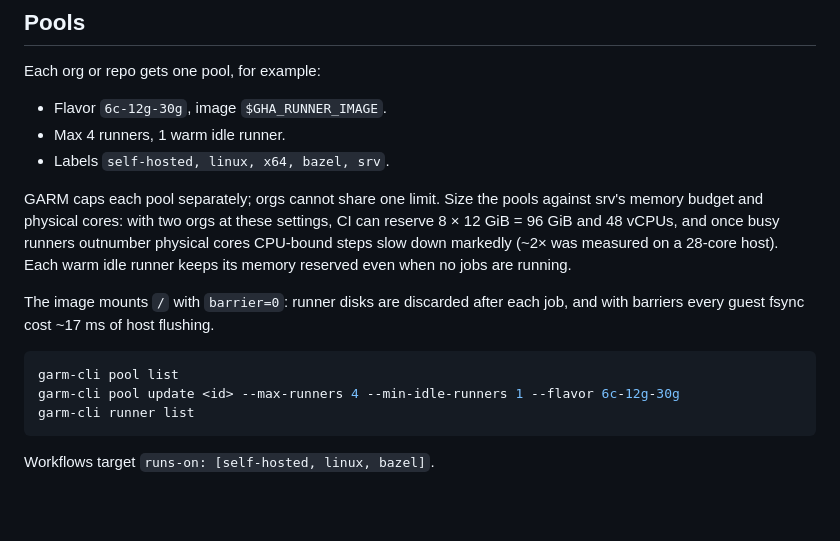
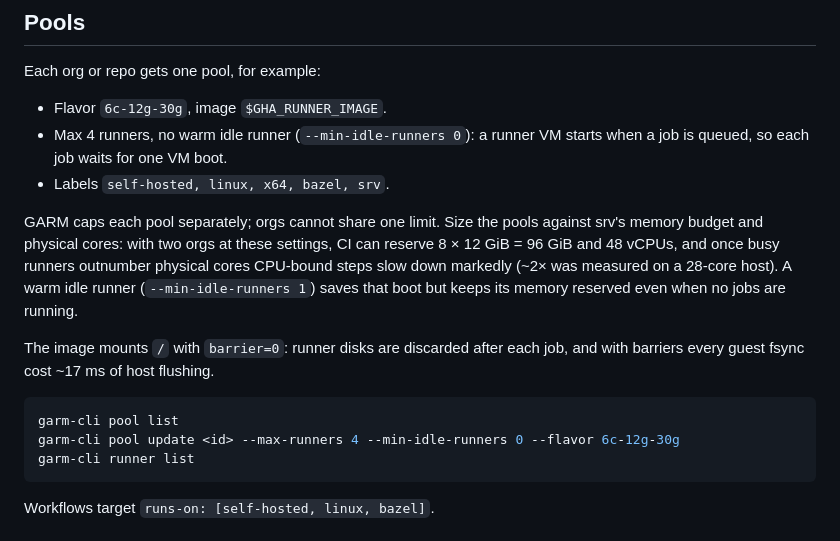
Before and after one commit to Agentifiers/srv-ops, a Markdown page: srv-gha/README.md, the part around the change. Rendered like a GitHub page; blank space fills up the shorter version.

Commit message:
srv-gha: pools run without a warm idle runner (--min-idle-runners 0)

````diff
--- a/srv-gha/README.md
+++ b/srv-gha/README.md
@@ -100,22 +100,23 @@ adding them to the App installation.
 Each org or repo gets one pool, for example:
 
 - Flavor `6c-12g-30g`, image `$GHA_RUNNER_IMAGE`.
-- Max 4 runners, 1 warm idle runner.
+- Max 4 runners, no warm idle runner (`--min-idle-runners 0`): a runner VM
+  starts when a job is queued, so each job waits for one VM boot.
 - Labels `self-hosted, linux, x64, bazel, srv`.
 
 GARM caps each pool separately; orgs cannot share one limit. Size the pools
 against srv's memory budget and physical cores: with two orgs at these
 settings, CI can reserve 8 × 12 GiB = 96 GiB and 48 vCPUs, and once busy
 runners outnumber physical cores CPU-bound steps slow down markedly (~2× was
-measured on a 28-core host). Each warm idle runner keeps its memory reserved
-even when no jobs are running.
+measured on a 28-core host). A warm idle runner (`--min-idle-runners 1`)
+saves that boot but keeps its memory reserved even when no jobs are running.
 
 The image mounts `/` with `barrier=0`: runner disks are discarded after each
 job, and with barriers every guest fsync cost ~17 ms of host flushing.
 
 ```sh
 garm-cli pool list
-garm-cli pool update <id> --max-runners 4 --min-idle-runners 1 --flavor 6c-12g-30g
+garm-cli pool update <id> --max-runners 4 --min-idle-runners 0 --flavor 6c-12g-30g
 garm-cli runner list
 ```
 
````
